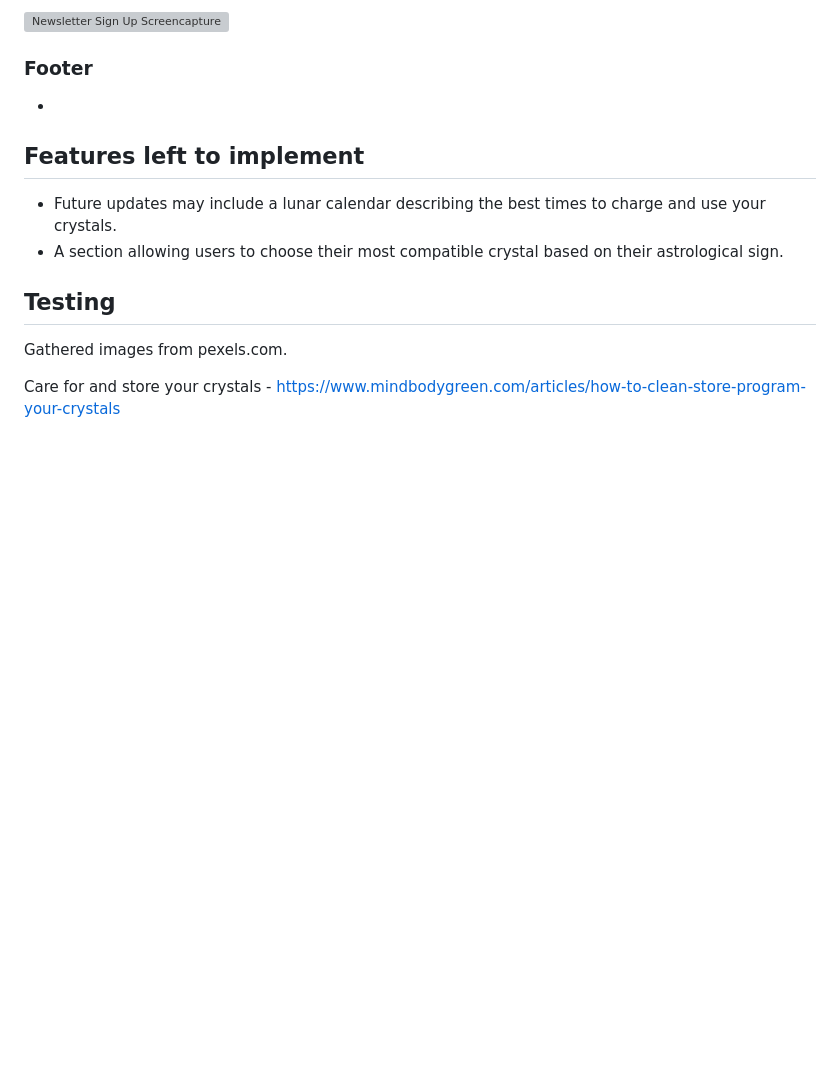
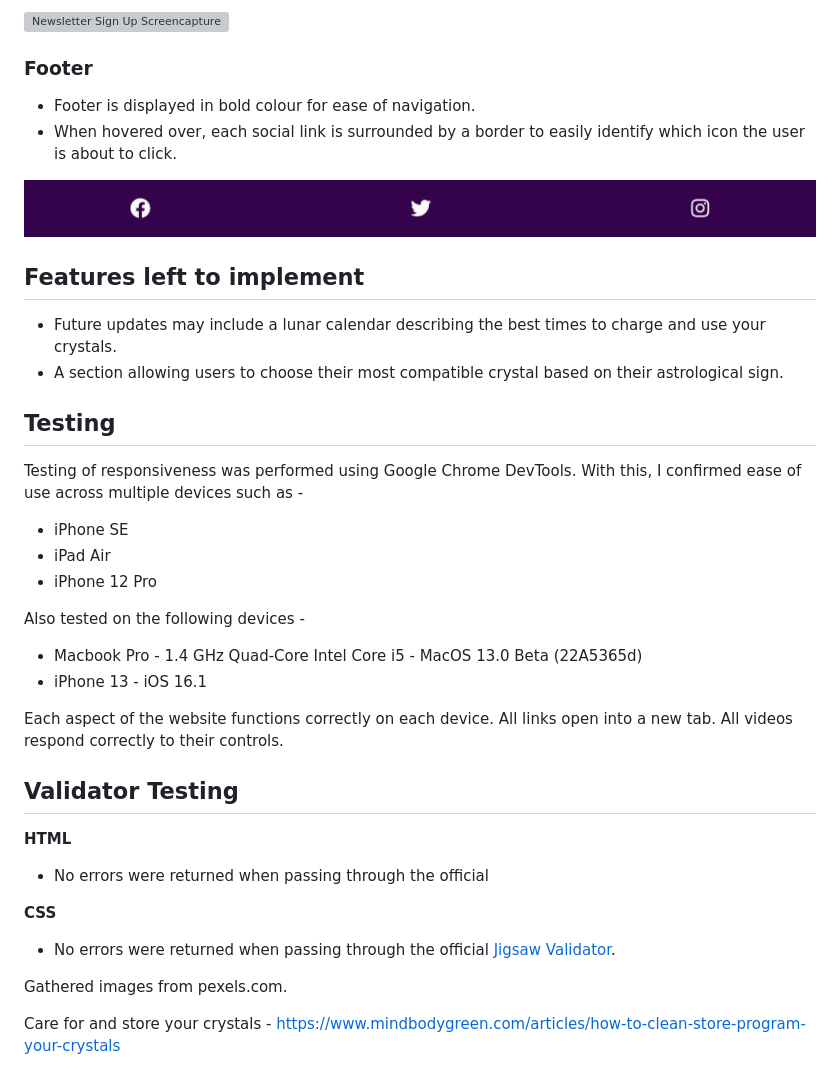
Before and after one commit to Donna1990/crystal-clear, a Markdown page: README.md, the part around one of its changes. Drawn GitHub-style; pictures changed too: assets/images/footer.png (added); blank space fills up the shorter version; grey boxes are pictures that could not be loaded.

```diff
--- a/README.md
+++ b/README.md
@@ -58,7 +64,10 @@ This project was created to house a place for crystal fans. It includes a Homepa
 
 ### Footer
 
--
+- Footer is displayed in bold colour for ease of navigation.
+- When hovered over, each social link is surrounded by a border to easily identify which icon the user is about to click.
+
+![Footer Screencapture](assets/images/footer.png "Crystal Clear - Footer Screencapture")
 
 ## Features left to implement
 
@@ -67,9 +76,27 @@ This project was created to house a place for crystal fans. It includes a Homepa
 
 ## Testing
 
+Testing of responsiveness was performed using Google Chrome DevTools.
+With this, I confirmed ease of use across multiple devices such as -
+- iPhone SE
+- iPad Air
+- iPhone 12 Pro
 
+Also tested on the following devices -
+- Macbook Pro - 1.4 GHz Quad-Core Intel Core i5 - MacOS 13.0 Beta (22A5365d)
+- iPhone 13 - iOS 16.1
 
+Each aspect of the website functions correctly on each device.
+All links open into a new tab.
+All videos respond correctly to their controls.
 
+## Validator Testing
+
+**HTML**
+- No errors were returned when passing through the official
+
+**CSS**
+- No errors were returned when passing through the official [Jigsaw Validator](https://jigsaw.w3.org/css-validator/validator).
 
 Gathered images from pexels.com.
 
```
Also changed, not shown: other parts of README.md (+6 -0 lines), 7 other files.
